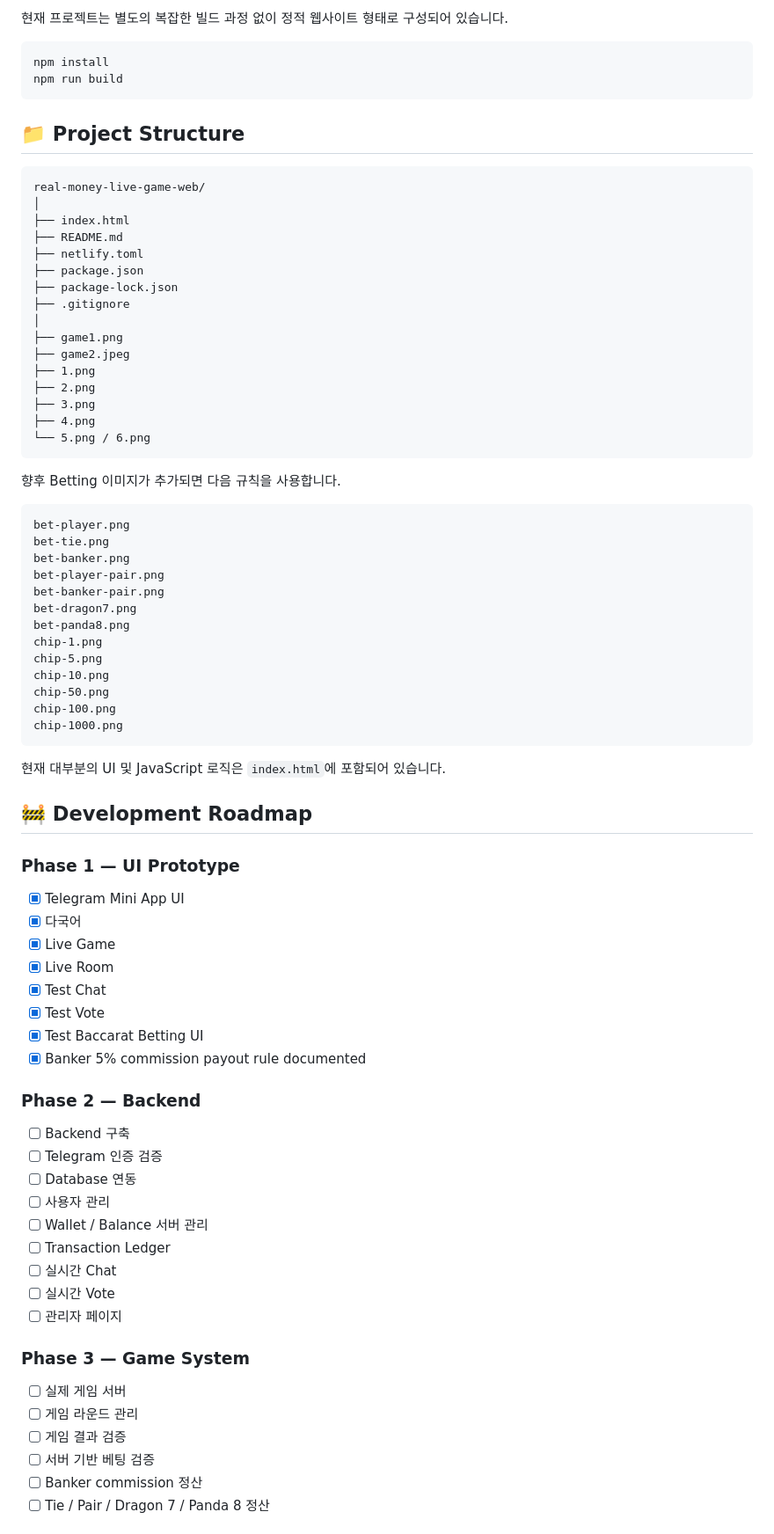
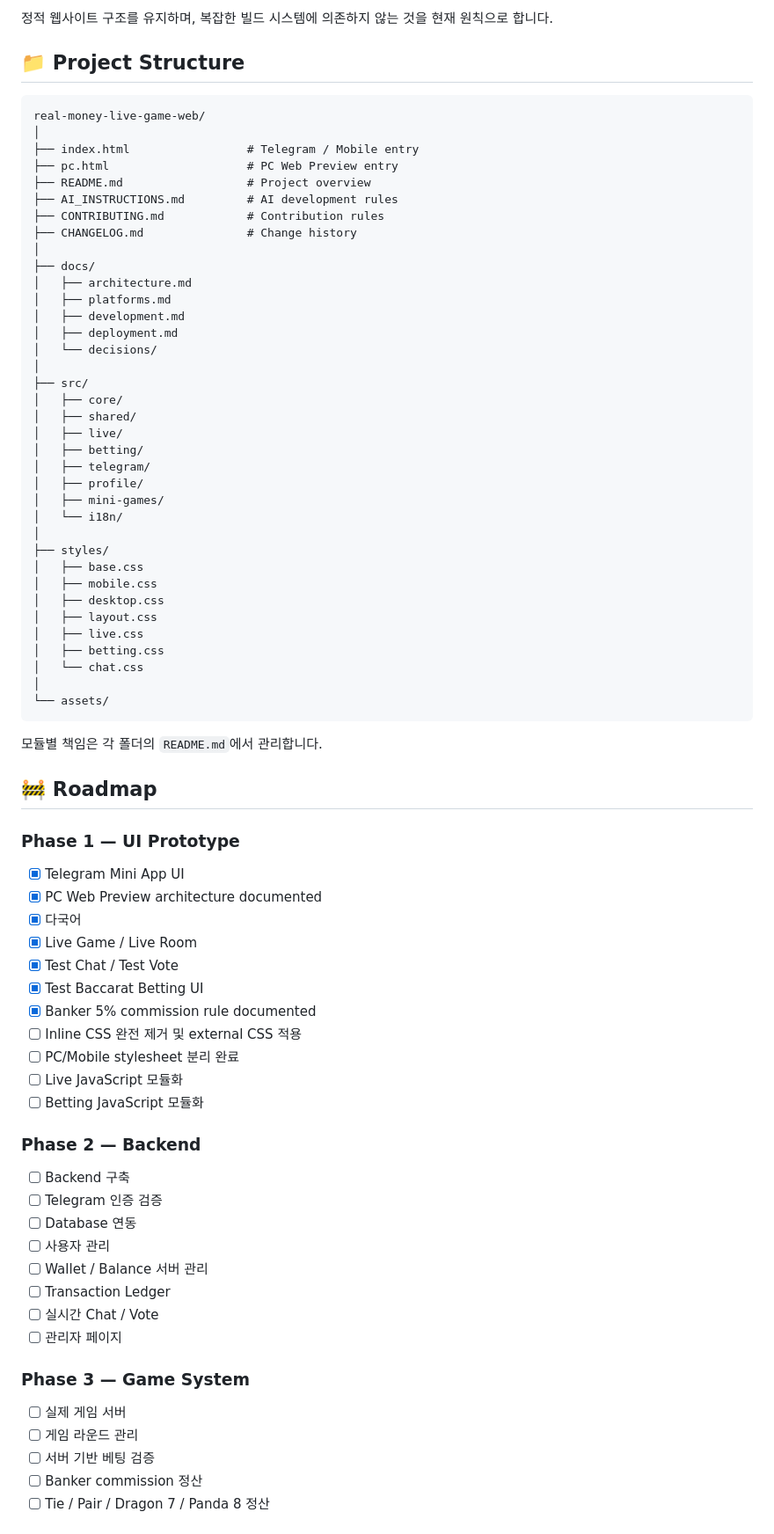
Before and after one commit to thienminhngo41-maker/real-money-live-game-web, a Markdown page: README.md, the part around one of its changes. Shown at 88% size. GitHub-like rendering.

Commit message:
docs: modularize project README and document pc/mobile architecture

````diff
--- a/README.md
+++ b/README.md
@@ -187,64 +191,64 @@ Mini Game 메뉴는 UI 및 화면 이동 테스트 목적입니다. 일부 게
 
-현재 프로젝트는 별도의 복잡한 빌드 과정 없이 정적 웹사이트 형태로 구성되어 있습니다.
-
-```bash
-npm install
-npm run build
-```
+정적 웹사이트 구조를 유지하며, 복잡한 빌드 시스템에 의존하지 않는 것을 현재 원칙으로 합니다.
 
 ## 📁 Project Structure
 
 ```text
 real-money-live-game-web/
 │
-├── index.html
-├── README.md
-├── netlify.toml
-├── package.json
-├── package-lock.json
-├── .gitignore
+├── index.html                 # Telegram / Mobile entry
+├── pc.html                    # PC Web Preview entry
+├── README.md                  # Project overview
+├── AI_INSTRUCTIONS.md         # AI development rules
+├── CONTRIBUTING.md            # Contribution rules
+├── CHANGELOG.md               # Change history
 │
-├── game1.png
-├── game2.jpeg
-├── 1.png
-├── 2.png
-├── 3.png
-├── 4.png
-└── 5.png / 6.png
+├── docs/
+│   ├── architecture.md
+│   ├── platforms.md
+│   ├── development.md
+│   ├── deployment.md
+│   └── decisions/
+│
+├── src/
+│   ├── core/
+│   ├── shared/
+│   ├── live/
+│   ├── betting/
+│   ├── telegram/
+│   ├── profile/
+│   ├── mini-games/
+│   └── i18n/
+│
+├── styles/
+│   ├── base.css
+│   ├── mobile.css
+│   ├── desktop.css
+│   ├── layout.css
+│   ├── live.css
+│   ├── betting.css
+│   └── chat.css
+│
+└── assets/
 ```
 
-향후 Betting 이미지가 추가되면 다음 규칙을 사용합니다.
+모듈별 책임은 각 폴더의 `README.md`에서 관리합니다.
 
-```text
-bet-player.png
-bet-tie.png
-bet-banker.png
-bet-player-pair.png
-bet-banker-pair.png
-bet-dragon7.png
-bet-panda8.png
-chip-1.png
-chip-5.png
-chip-10.png
-chip-50.png
-chip-100.png
-chip-1000.png
-```
-
-현재 대부분의 UI 및 JavaScript 로직은 `index.html`에 포함되어 있습니다.
-
-## 🚧 Development Roadmap
+## 🚧 Roadmap
 
 ### Phase 1 — UI Prototype
 
 - [x] Telegram Mini App UI
+- [x] PC Web Preview architecture documented
 - [x] 다국어
-- [x] Live Game
-- [x] Live Room
-- [x] Test Chat
-- [x] Test Vote
+- [x] Live Game / Live Room
+- [x] Test Chat / Test Vote
 - [x] Test Baccarat Betting UI
-- [x] Banker 5% commission payout rule documented
+- [x] Banker 5% commission rule documented
+- [ ] Inline CSS 완전 제거 및 external CSS 적용
+- [ ] PC/Mobile stylesheet 분리 완료
+- [ ] Live JavaScript 모듈화
+- [ ] Betting JavaScript 모듈화
 
 ### Phase 2 — Backend
 
@@ -254,15 +258,13 @@ chip-1000.png
 - [ ] 사용자 관리
 - [ ] Wallet / Balance 서버 관리
 - [ ] Transaction Ledger
-- [ ] 실시간 Chat
-- [ ] 실시간 Vote
+- [ ] 실시간 Chat / Vote
 - [ ] 관리자 페이지
 
 ### Phase 3 — Game System
 
 - [ ] 실제 게임 서버
 - [ ] 게임 라운드 관리
-- [ ] 게임 결과 검증
 - [ ] 서버 기반 베팅 검증
 - [ ] Banker commission 정산
 - [ ] Tie / Pair / Dragon 7 / Panda 8 정산
````
Also changed, not shown: other parts of README.md (+127 -128 lines).
